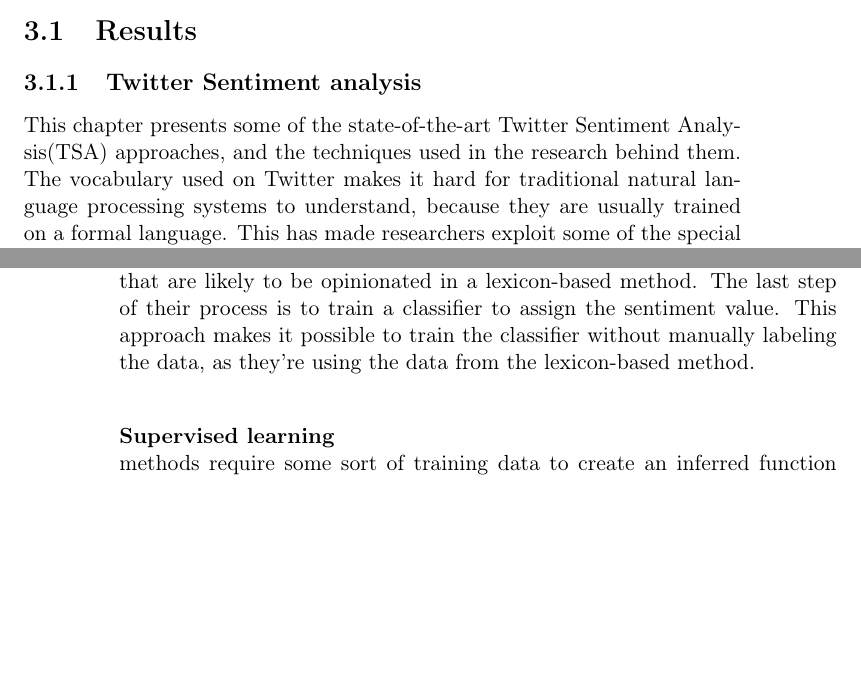
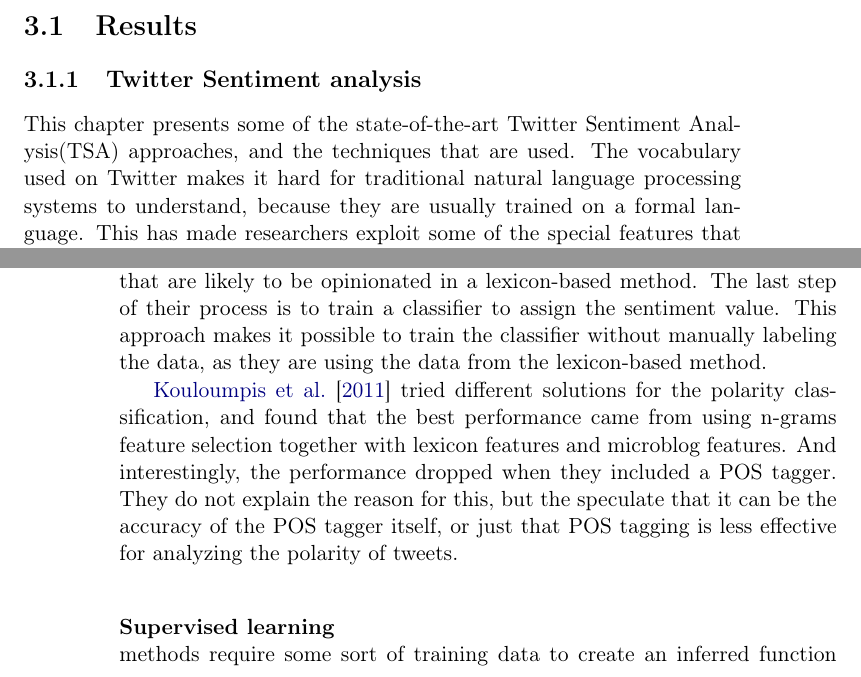
Before and after one commit to mikaelbr/tweetsa, a LaTeX thesis (fall_project/docs/report.tex, which reads fall_project/docs/polarity_classification.tex, fall_project/docs/tsa.tex): two parts of pages 17 and 24 of 40, joined at a grey line, cut so that both start at the same text, the shorter picture padded with empty space. Compiled offline with pdfLaTeX.

Commit message:
Updated TSA and deleted an empty .tex-file

```diff
--- a/fall_project/docs/polarity_classification.tex
+++ b/fall_project/docs/polarity_classification.tex
@@ -1,6 +1,8 @@
 The final part of the analysis is the polarity classification (positive/negative). While TSA is not yet considered mature, SA for longer texts, i.e documents and reviews, has been explored for years~\citep{book:pang}. Different techniques and algorithms that have proven worthy for longer texts has also been applied to sentence level SA with various success. Among these techniques, supervised learning methods like naive Bayes classifier (NB), maximum entropy (MaxEnt) and support vector machines (SVM) are the most used. The limited amount of attributes in tweets makes the feature vectors shorter than in documents. For that reason there are no guarantee that algorithms that perform well on document level SA will be the best alternatives for classifying short texts like tweets.
 
-Some approaches have also experimented with a combination of lexicon-based methods and  machine learning~\citep{article:mudinas}. They perform an entity-level sentiment analysis as the first step. Then they use tweets that are likely to be opinionated in a lexicon-based method. The last step of their process is to train a classifier to assign the sentiment value. This approach makes it possible to train the classifier without manually labeling the data, as they’re using the data from the lexicon-based method.\vspace{8mm}
+Some approaches have also experimented with a combination of lexicon-based methods and  machine learning~\citep{article:mudinas}. They perform an entity-level sentiment analysis as the first step. Then they use tweets that are likely to be opinionated in a lexicon-based method. The last step of their process is to train a classifier to assign the sentiment value. This approach makes it possible to train the classifier without manually labeling the data, as they are using the data from the lexicon-based method.
+
+\cite{article:omg} tried different solutions for the polarity classification, and found that the best performance came from using n-grams feature selection together with lexicon features and microblog features. And interestingly, the performance dropped when they included a POS tagger. They do not explain the reason for this, but the speculate that it can be the accuracy of the POS tagger itself, or just that POS tagging is less effective for analyzing the polarity of tweets.\vspace{8mm}
 
 \noindent
 \textbf{Supervised learning} \\
--- a/fall_project/docs/tsa.tex
+++ b/fall_project/docs/tsa.tex
@@ -1,5 +1,5 @@
 \subsection{Twitter Sentiment analysis}
-	This chapter presents some of the state-of-the-art Twitter Sentiment Analysis(TSA) approaches, and the techniques used in the research behind them. The vocabulary used on Twitter makes it hard for traditional natural language processing systems to understand, because they are usually trained on a formal language. This has made researchers exploit some of the special features that the web language, and Twitter gives us, e.g abbreviations and emoticons.
+	This chapter presents some of the state-of-the-art Twitter Sentiment Analysis(TSA) approaches, and the techniques that are used. The vocabulary used on Twitter makes it hard for traditional natural language processing systems to understand, because they are usually trained on a formal language. This has made researchers exploit some of the special features that the web language, and Twitter gives us, e.g abbreviations and emoticons.
 
 		\subsubsection{Data Collection and Preprocessing}
 		\input{datacollection}
```
Also changed, not shown: fall_project/docs/sentiment_classification.tex (deleted).
